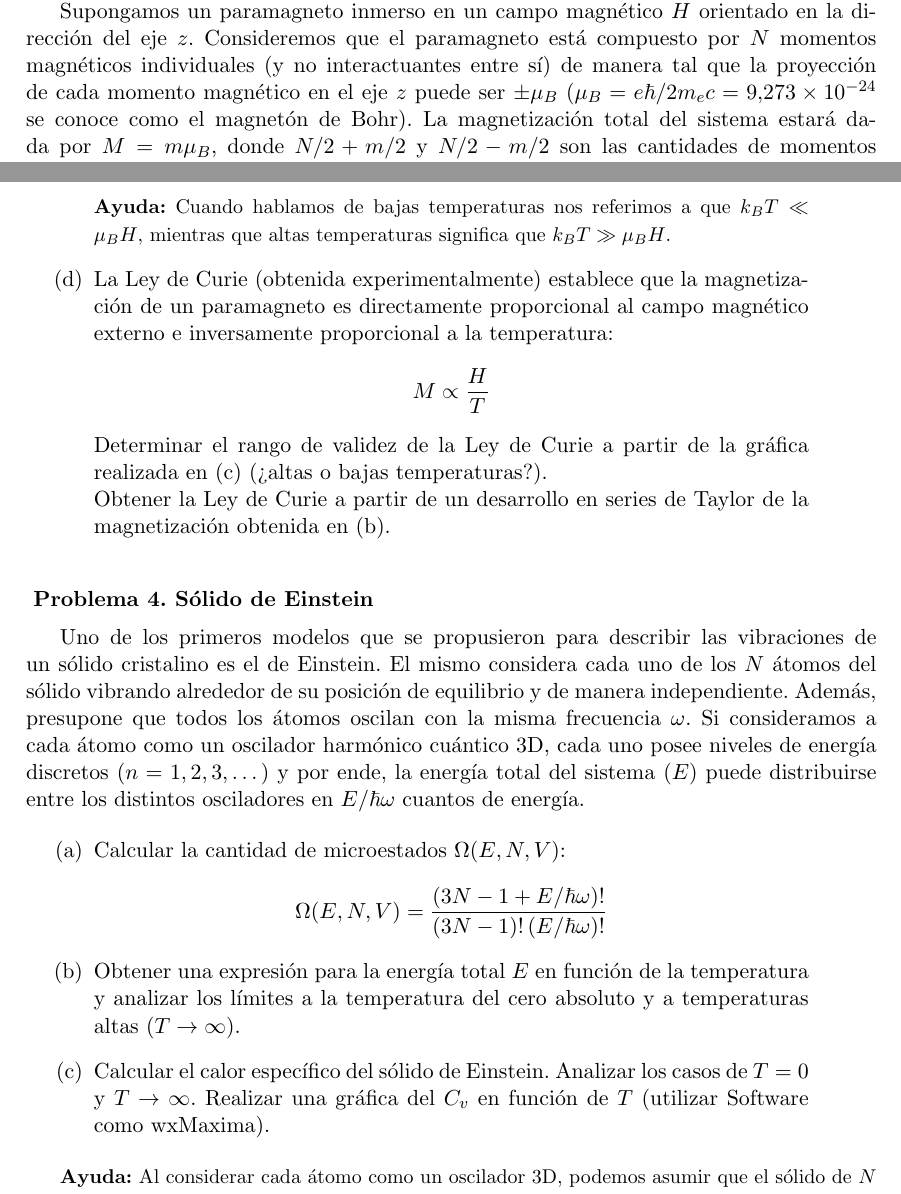
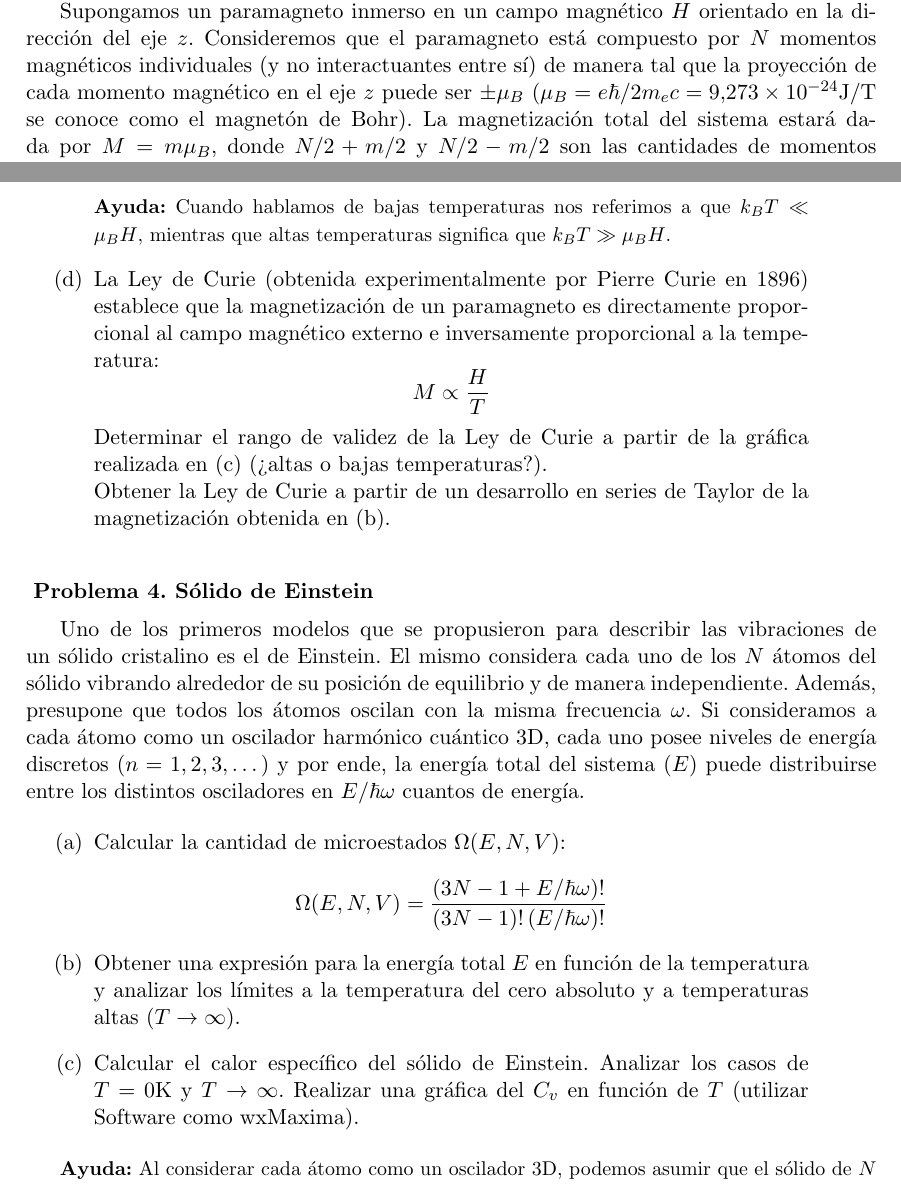
Before and after one commit to santisoler/mecanica-estadistica, a LaTeX document (practica1/practica1.tex): two parts of pages 1 and 2 of 2, joined at a grey line, cut so that both start at the same text. Compiled offline with pdfLaTeX.

Commit message:
Agregadas algunas unidades e informacion historica

```diff
--- a/practica1/practica1.tex
+++ b/practica1/practica1.tex
@@ -76,7 +76,7 @@ Consideremos que el paramagneto está compuesto por $N$ momentos
 magnéticos individuales (y no interactuantes entre sí) de manera tal
 que la proyección de cada momento magnético en el eje $z$
 puede ser $\pm \mu_B$ ($\mu_B = e\hbar / 2m_e c = 9.273 \times
-10^{-24}$ se conoce como el magnetón de Bohr).
+10^{-24} \text{J/T}$ se conoce como el magnetón de Bohr).
 La magnetización total del sistema estará dada por $M = m \mu_B$, donde
 $N/2 + m/2$ y $N/2 - m/2$ son las cantidades de momentos magnéticos que
 apuntan hacia arriba y hacia abajo, respectivamente.
@@ -112,10 +112,10 @@ magnético'' es un sistema aislado, es decir, $E = -
     significa que $k_B T \gg \mu_B H$.
     }
 
-    \item{La Ley de Curie (obtenida experimentalmente) establece que la
-          magnetización de un paramagneto es directamente proporcional
-          al campo magnético externo e inversamente proporcional a la
-          temperatura:
+    \item{La Ley de Curie (obtenida experimentalmente por Pierre Curie en 1896)
+          establece que la magnetización de un paramagneto es
+          directamente proporcional al campo magnético externo e
+          inversamente proporcional a la temperatura:
           $$ M \propto \frac{H}{T} $$
           Determinar el rango de validez de la Ley de Curie a partir de la
           gráfica realizada en \ref{item:paramagneto-grafica}
@@ -156,7 +156,7 @@ cuantos de energía.
           }
 
     \item{Calcular el calor específico del sólido de Einstein.
-          Analizar los casos de $T=0$ y $T \rightarrow \infty$.
+          Analizar los casos de $T=0 \text{K}$ y $T \rightarrow \infty$.
           Realizar una gráfica del $C_v$ en función de $T$
           (utilizar Software como wxMaxima).
           }
```
